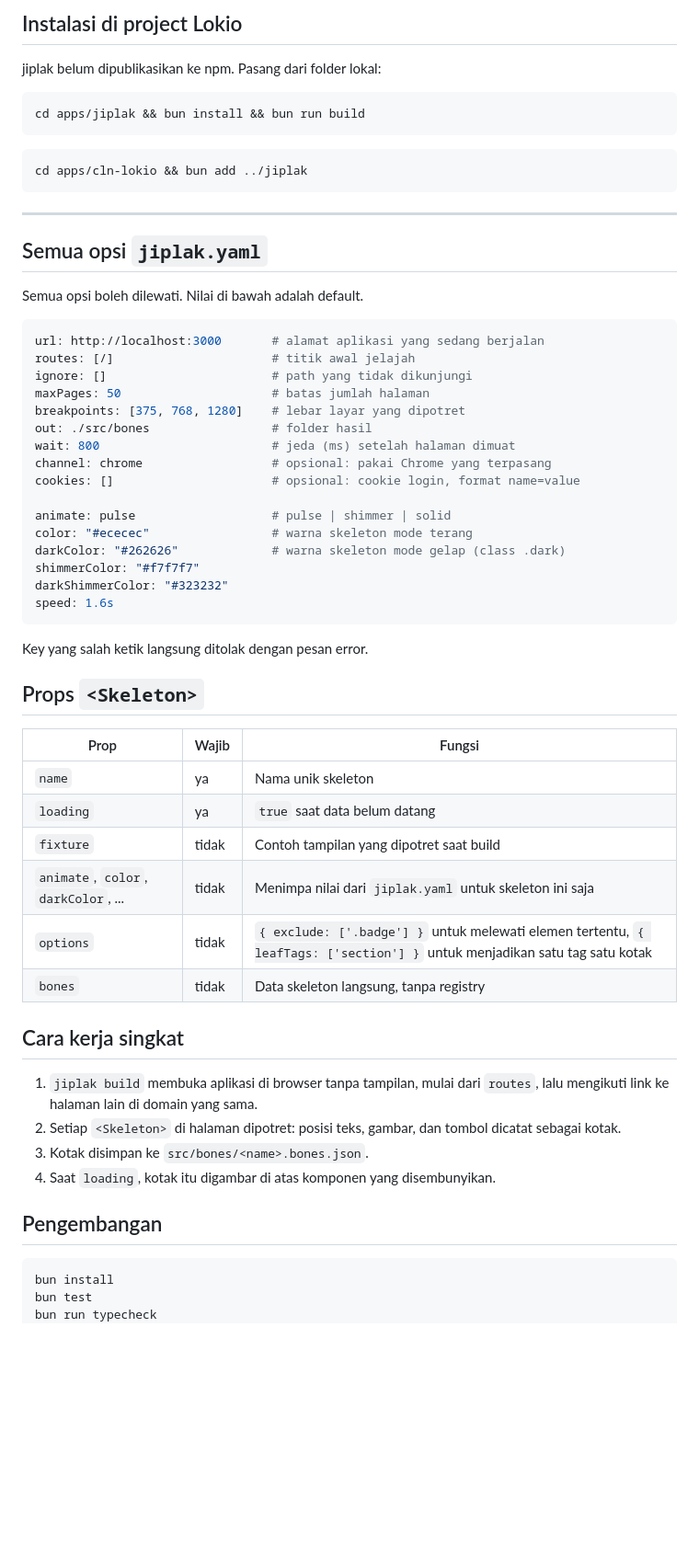
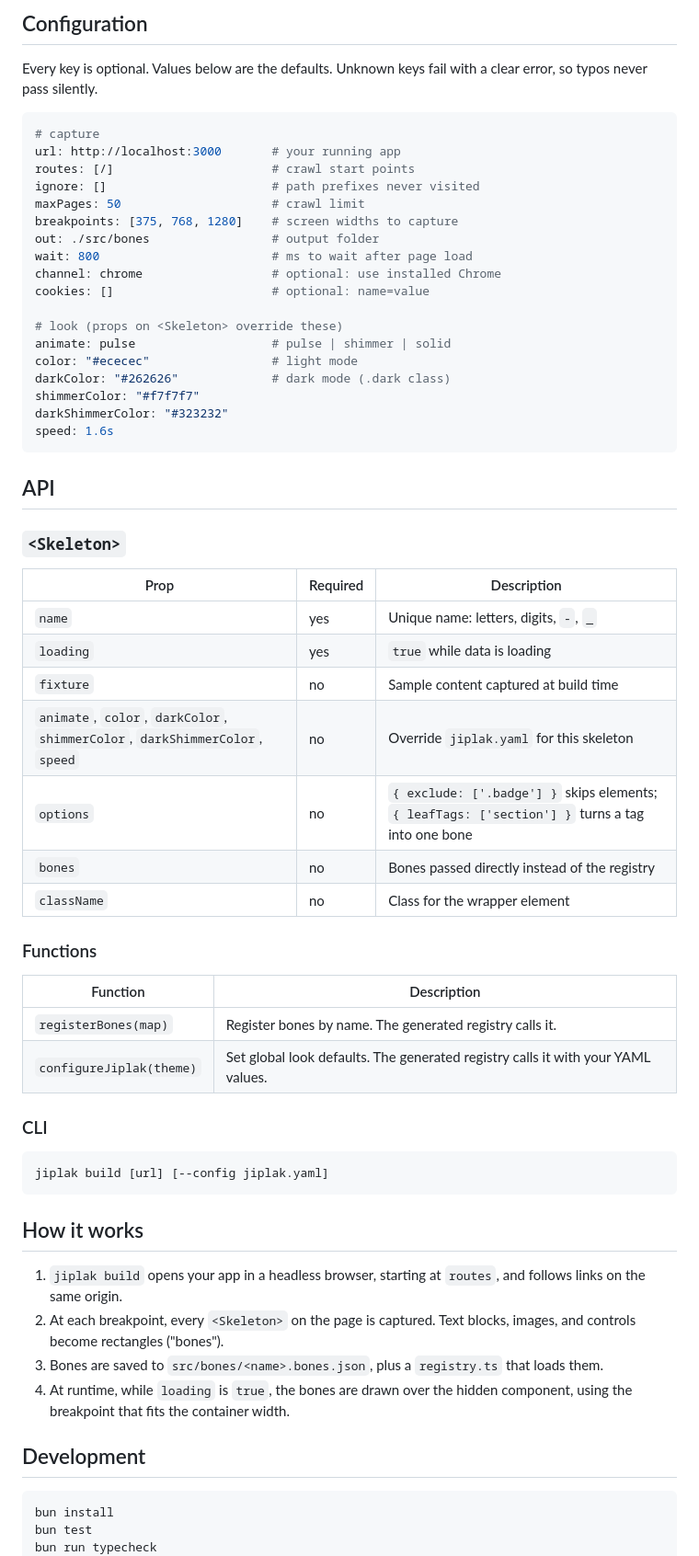
Before and after one commit to ItPohgero/jiplak, a Markdown page: README.md, the part around one of its changes. Shown at 92% size. GitHub-like rendering; blank space fills up the shorter version.

Commit message:
docs: professional README, license, and funding

````diff
--- a/README.md
+++ b/README.md
@@ -156,64 +218,69 @@ bunx playwright install chromium
 
-## Instalasi di project Lokio
+## Configuration
 
-jiplak belum dipublikasikan ke npm. Pasang dari folder lokal:
-
-```bash
-cd apps/jiplak && bun install && bun run build
-```
-
-```bash
-cd apps/cln-lokio && bun add ../jiplak
-```
-
----
-
-## Semua opsi `jiplak.yaml`
-
-Semua opsi boleh dilewati. Nilai di bawah adalah default.
+Every key is optional. Values below are the defaults. Unknown keys fail with
+a clear error, so typos never pass silently.
 
 ```yaml
-url: http://localhost:3000       # alamat aplikasi yang sedang berjalan
-routes: [/]                      # titik awal jelajah
-ignore: []                       # path yang tidak dikunjungi
-maxPages: 50                     # batas jumlah halaman
-breakpoints: [375, 768, 1280]    # lebar layar yang dipotret
-out: ./src/bones                 # folder hasil
-wait: 800                        # jeda (ms) setelah halaman dimuat
-channel: chrome                  # opsional: pakai Chrome yang terpasang
-cookies: []                      # opsional: cookie login, format name=value
+# capture
+url: http://localhost:3000       # your running app
+routes: [/]                      # crawl start points
+ignore: []                       # path prefixes never visited
+maxPages: 50                     # crawl limit
+breakpoints: [375, 768, 1280]    # screen widths to capture
+out: ./src/bones                 # output folder
+wait: 800                        # ms to wait after page load
+channel: chrome                  # optional: use installed Chrome
+cookies: []                      # optional: name=value
 
+# look (props on <Skeleton> override these)
 animate: pulse                   # pulse | shimmer | solid
-color: "#ececec"                 # warna skeleton mode terang
-darkColor: "#262626"             # warna skeleton mode gelap (class .dark)
+color: "#ececec"                 # light mode
+darkColor: "#262626"             # dark mode (.dark class)
 shimmerColor: "#f7f7f7"
 darkShimmerColor: "#323232"
 speed: 1.6s
 ```
 
-Key yang salah ketik langsung ditolak dengan pesan error.
+## API
 
-## Props `<Skeleton>`
+### `<Skeleton>`
 
-| Prop | Wajib | Fungsi |
+| Prop | Required | Description |
 | --- | --- | --- |
-| `name` | ya | Nama unik skeleton |
-| `loading` | ya | `true` saat data belum datang |
-| `fixture` | tidak | Contoh tampilan yang dipotret saat build |
-| `animate`, `color`, `darkColor`, ... | tidak | Menimpa nilai dari `jiplak.yaml` untuk skeleton ini saja |
-| `options` | tidak | `{ exclude: ['.badge'] }` untuk melewati elemen tertentu, `{ leafTags: ['section'] }` untuk menjadikan satu tag satu kotak |
-| `bones` | tidak | Data skeleton langsung, tanpa registry |
+| `name` | yes | Unique name: letters, digits, `-`, `_` |
+| `loading` | yes | `true` while data is loading |
+| `fixture` | no | Sample content captured at build time |
+| `animate`, `color`, `darkColor`, `shimmerColor`, `darkShimmerColor`, `speed` | no | Override `jiplak.yaml` for this skeleton |
+| `options` | no | `{ exclude: ['.badge'] }` skips elements; `{ leafTags: ['section'] }` turns a tag into one bone |
+| `bones` | no | Bones passed directly instead of the registry |
+| `className` | no | Class for the wrapper element |
 
-## Cara kerja singkat
+### Functions
 
-1. `jiplak build` membuka aplikasi di browser tanpa tampilan, mulai dari
-   `routes`, lalu mengikuti link ke halaman lain di domain yang sama.
-2. Setiap `<Skeleton>` di halaman dipotret: posisi teks, gambar, dan tombol
-   dicatat sebagai kotak.
-3. Kotak disimpan ke `src/bones/<name>.bones.json`.
-4. Saat `loading`, kotak itu digambar di atas komponen yang disembunyikan.
+| Function | Description |
+| --- | --- |
+| `registerBones(map)` | Register bones by name. The generated registry calls it. |
+| `configureJiplak(theme)` | Set global look defaults. The generated registry calls it with your YAML values. |
 
-## Pengembangan
+### CLI
+
+```bash
+jiplak build [url] [--config jiplak.yaml]
+```
+
+## How it works
+
+1. `jiplak build` opens your app in a headless browser, starting at
+   `routes`, and follows links on the same origin.
+2. At each breakpoint, every `<Skeleton>` on the page is captured. Text
+   blocks, images, and controls become rectangles ("bones").
+3. Bones are saved to `src/bones/<name>.bones.json`, plus a `registry.ts`
+   that loads them.
+4. At runtime, while `loading` is `true`, the bones are drawn over the hidden
+   component, using the breakpoint that fits the container width.
+
+## Development
 
 ```bash
 bun install
````
Also changed, not shown: other parts of README.md (+159 -74 lines), README.id.md (added, +312 -0 lines), .github/assets/lokio.png (added), 3 other files.
